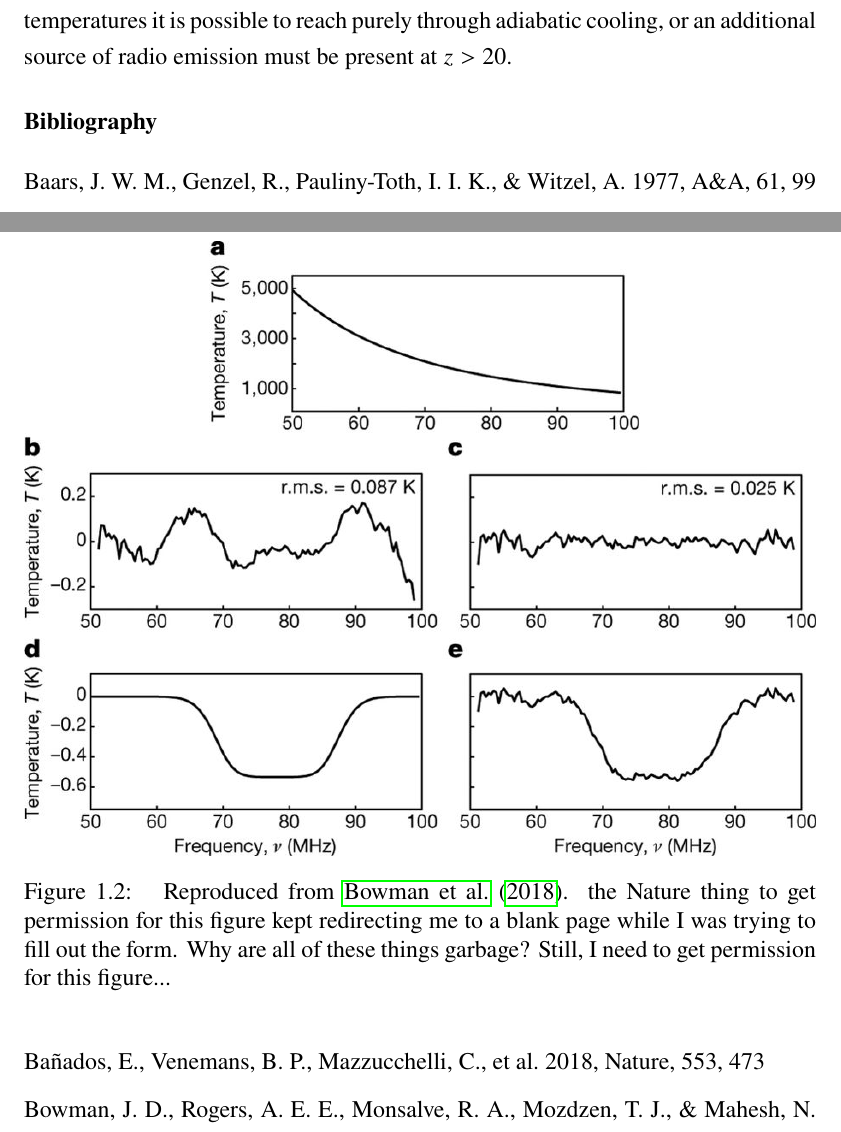
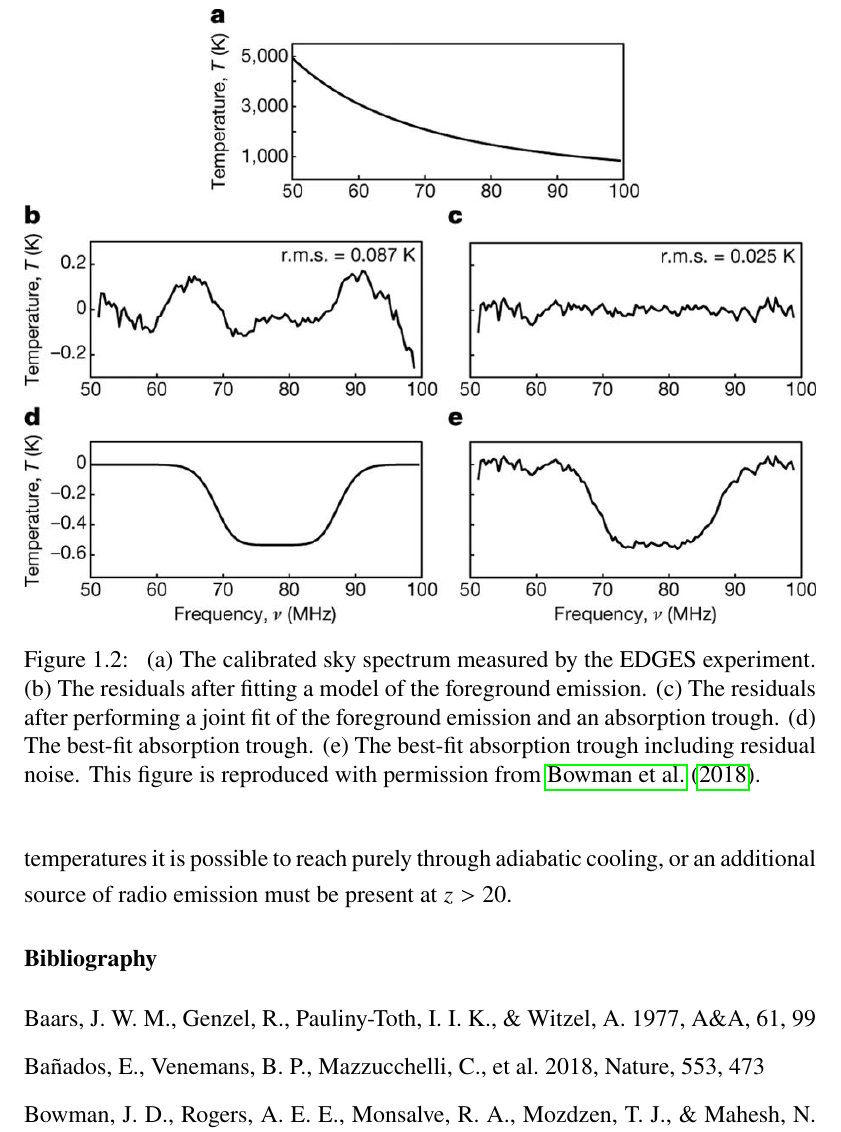
Before and after one commit to mweastwood/thesis, a LaTeX thesis (eastwood_michael_2019.tex, which reads chapter1.tex): two parts of pages 18 and 19 of 83 before the commit and part of page 19 of 83 after it, the two joined at a grey line, cut at the place of the change. Compiled offline with pdfLaTeX.

Commit message:
great, I have permission to reuse the two intro figures now

```diff
--- a/chapter1.tex
+++ b/chapter1.tex
@@ -55,3 +57,4 @@ observed frequency $\nu$ as
+        This figure is reproduced with permission from \citet{2012RPPh...75h6901P}.
     }
     \label{fig:pritchard-global-signal}
 \end{figure}
@@ -194,10 +197,13 @@ polynomial order is chosen to be too high, the 21~cm signal itself can be remove
     \centering
     \includegraphics[width=\textwidth]{figures/chapter1/bowman-2018-absorption-trough}
     \caption{
-        Reproduced from \citet{2018Natur.555...67B}.
-        the Nature thing to get permission for this figure kept redirecting me to a blank page while
-        I was trying to fill out the form. Why are all of these things garbage? Still, I need to get
-        permission for this figure...
+        (a) The calibrated sky spectrum measured by the EDGES experiment.
+        (b) The residuals after fitting a model of the foreground emission.
+        (c) The residuals after performing a joint fit of the foreground emission and an absorption
+        trough.
+        (d) The best-fit absorption trough.
+        (e) The best-fit absorption trough including residual noise.
+        This figure is reproduced with permission from \citet{2018Natur.555...67B}.
     }
     \label{fig:bowman-absorption-trough}
 \end{figure}
```
Also changed, not shown: chapter1.tex (6 more changed lines).
